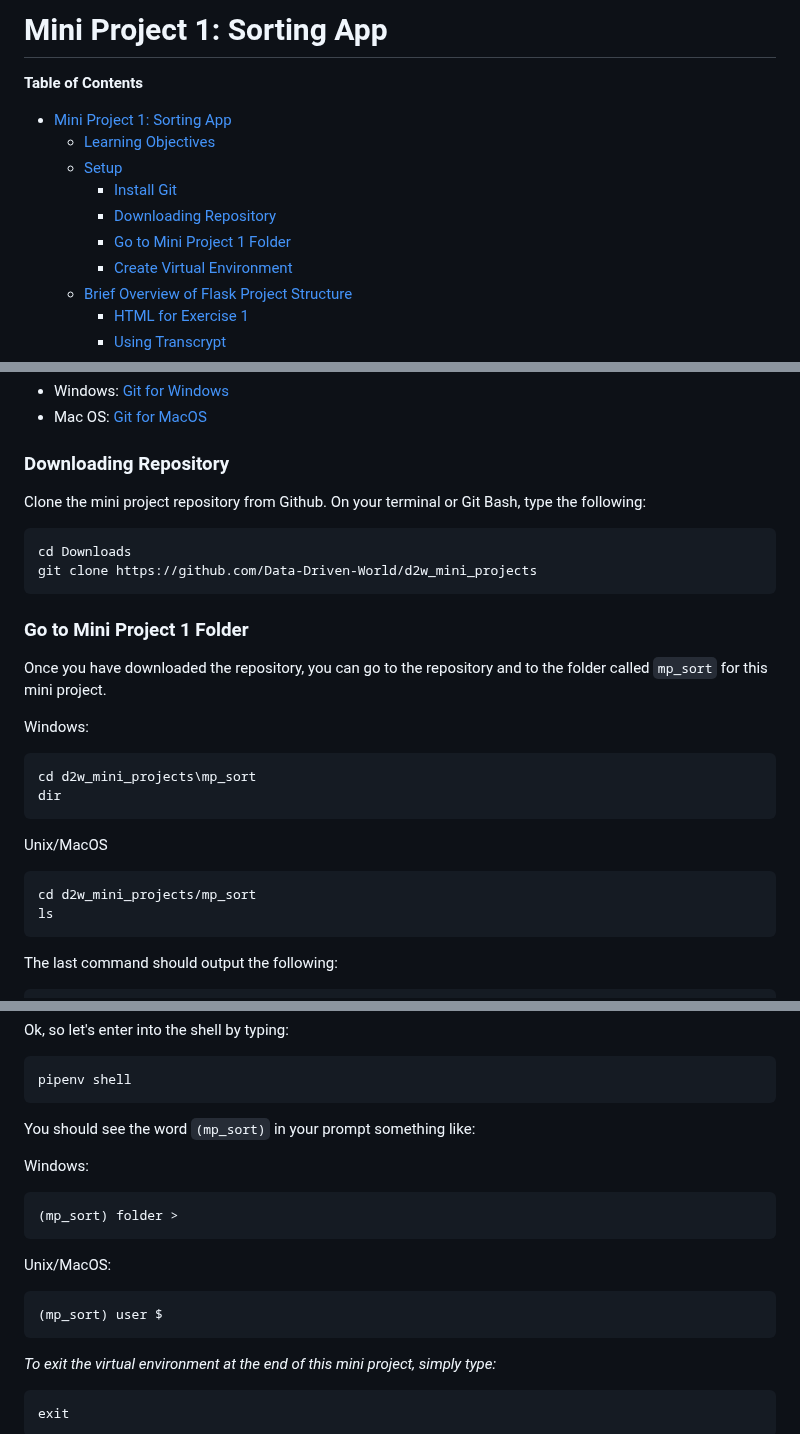
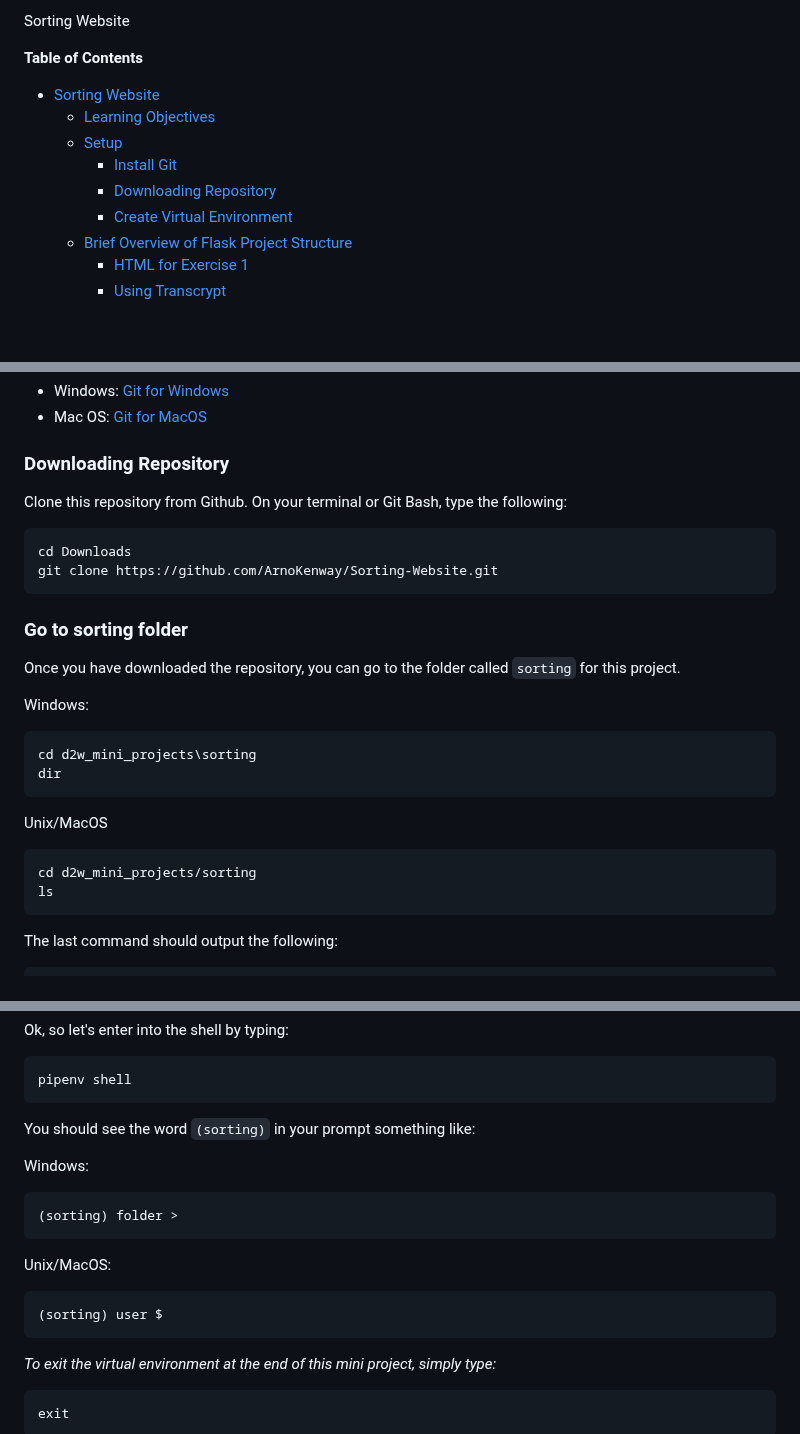
Before and after one commit to Ethan-Wong-SW/Sorting-Website, a Markdown page: Sorting/Readme.md, 3 parts joined by grey strips. Drawn GitHub-style; blank space fills up the shorter version.

````diff
--- a/Sorting/Readme.md
+++ b/Sorting/Readme.md
@@ -1,14 +1,13 @@
-# Mini Project 1: Sorting App
+Sorting Website
 
 <!-- markdown-toc start - Don't edit this section. Run M-x markdown-toc-refresh-toc -->
 **Table of Contents**
 
-- [Mini Project 1: Sorting App](#mini-project-1-sorting-app)
+- [Sorting Website](#sorting-website)
     - [Learning Objectives](#learning-objectives)
     - [Setup](#setup)
         - [Install Git](#install-git)
         - [Downloading Repository](#downloading-repository)
-        - [Go to Mini Project 1 Folder](#go-to-mini-project-1-folder)
         - [Create Virtual Environment](#create-virtual-environment)
     - [Brief Overview of Flask Project Structure](#brief-overview-of-flask-project-structure)
         - [HTML for Exercise 1](#html-for-exercise-1)
@@ -40,26 +39,26 @@ You need to have Git to do the project. Download and install the software accord
 - Mac OS: [Git for MacOS](https://git-scm.com/download/mac)
 
 ### Downloading Repository
-Clone the mini project repository from Github. On your terminal or Git Bash, type the following:
+Clone this repository from Github. On your terminal or Git Bash, type the following:
 
 ```shell
 cd Downloads
-git clone https://github.com/Data-Driven-World/d2w_mini_projects
+git clone https://github.com/ArnoKenway/Sorting-Website.git
 ```
 
-### Go to Mini Project 1 Folder
+### Go to sorting folder
 
-Once you have downloaded the repository, you can go to the repository and to the folder called `mp_sort` for this mini project.
+Once you have downloaded the repository, you can go to the folder called `sorting` for this project.
 
 Windows:
 ```dos
-cd d2w_mini_projects\mp_sort
+cd d2w_mini_projects\sorting
 dir
 ```
 
 Unix/MacOS
 ```shell
-cd d2w_mini_projects/mp_sort
+cd d2w_mini_projects/sorting
 ls
 ```
 
@@ -145,15 +144,15 @@ Ok, so let's enter into the shell by typing:
 pipenv shell
 ```
 
-You should see the word `(mp_sort)` in your prompt something like:
+You should see the word `(sorting)` in your prompt something like:
 
 Windows:
 ```dos
-(mp_sort) folder >
+(sorting) folder >
 ```
 Unix/MacOS:
 ```shell
-(mp_sort) user $
+(sorting) user $
 ```
 
 _To exit the virtual environment at the end of this mini project, simply type:_
````
Also changed, not shown: other parts of Sorting/Readme.md (+10 -81 lines).
